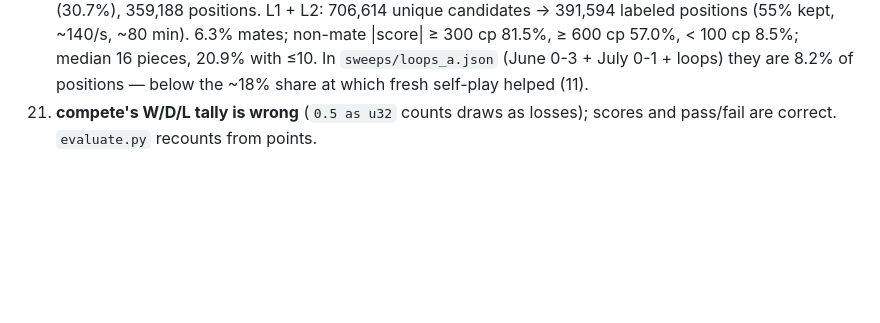
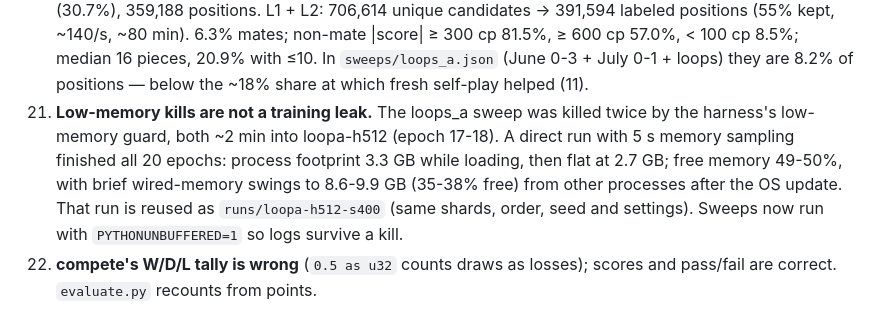
Before and after one commit to nikhiljay/chess-engine, a Markdown page: docs/overnight-log.md, the part around the change. Drawn GitHub-style; blank space fills up the shorter version.

Commit message:
Log low-memory kill investigation: no training leak
Two harness low-memory kills hit loopa-h512 at epoch 17-18. A sampled run
finished with a flat 2.7 GB footprint and 49-50% free memory; the dips came
from wired-memory swings in other processes. That run is reused as
loopa-h512-s400.

Co-Authored-By: Claude Opus 5 (1M context) <noreply@anthropic.com>
Claude-Session: https://claude.ai/code/session_018XQYPoo4WT7BDeBVStxJZW

```diff
--- a/docs/overnight-log.md
+++ b/docs/overnight-log.md
@@ -136,6 +136,14 @@ noted. Full table: `uv run python -m chess_nn.report`.
     < 100 cp 8.5%; median 16 pieces, 20.9% with ≤10. In
     `sweeps/loops_a.json` (June 0-3 + July 0-1 + loops) they are 8.2% of
     positions — below the ~18% share at which fresh self-play helped (11).
+21. **Low-memory kills are not a training leak.** The loops_a sweep was
+    killed twice by the harness's low-memory guard, both ~2 min into
+    loopa-h512 (epoch 17-18). A direct run with 5 s memory sampling finished
+    all 20 epochs: process footprint 3.3 GB while loading, then flat at
+    2.7 GB; free memory 49-50%, with brief wired-memory swings to 8.6-9.9 GB
+    (35-38% free) from other processes after the OS update. That run is
+    reused as `runs/loopa-h512-s400` (same shards, order, seed and settings).
+    Sweeps now run with `PYTHONUNBUFFERED=1` so logs survive a kill.
 19. **compete's W/D/L tally is wrong** (`0.5 as u32` counts draws as losses);
    scores and pass/fail are correct. `evaluate.py` recounts from points.
 
```
